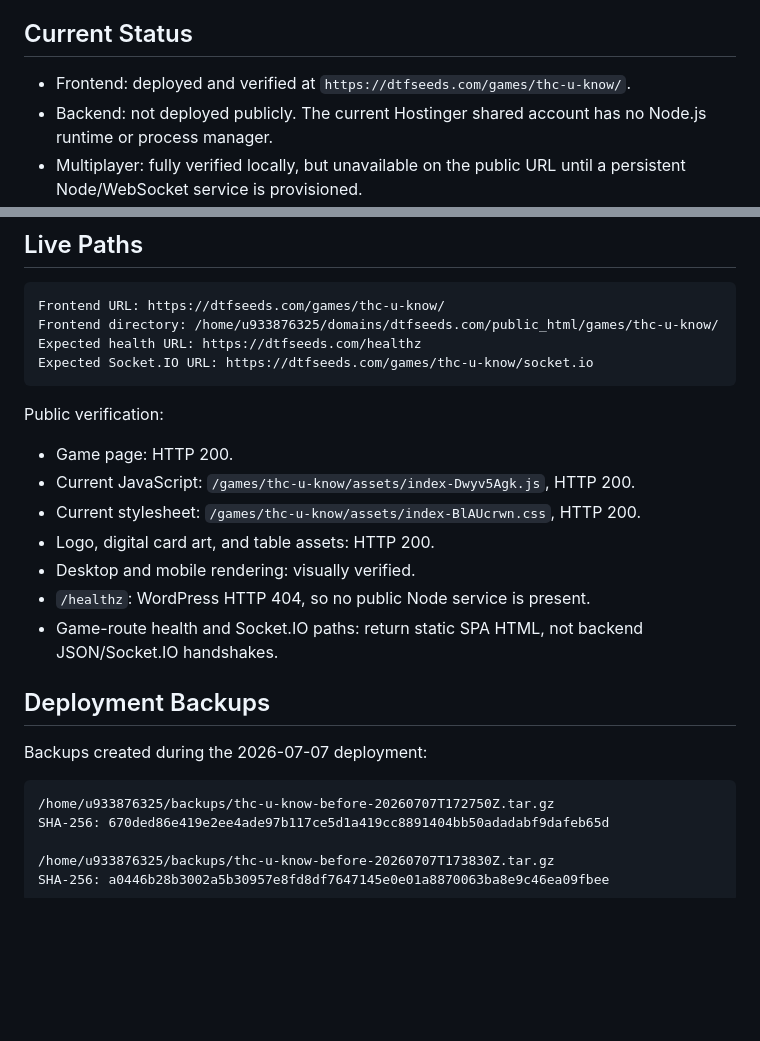
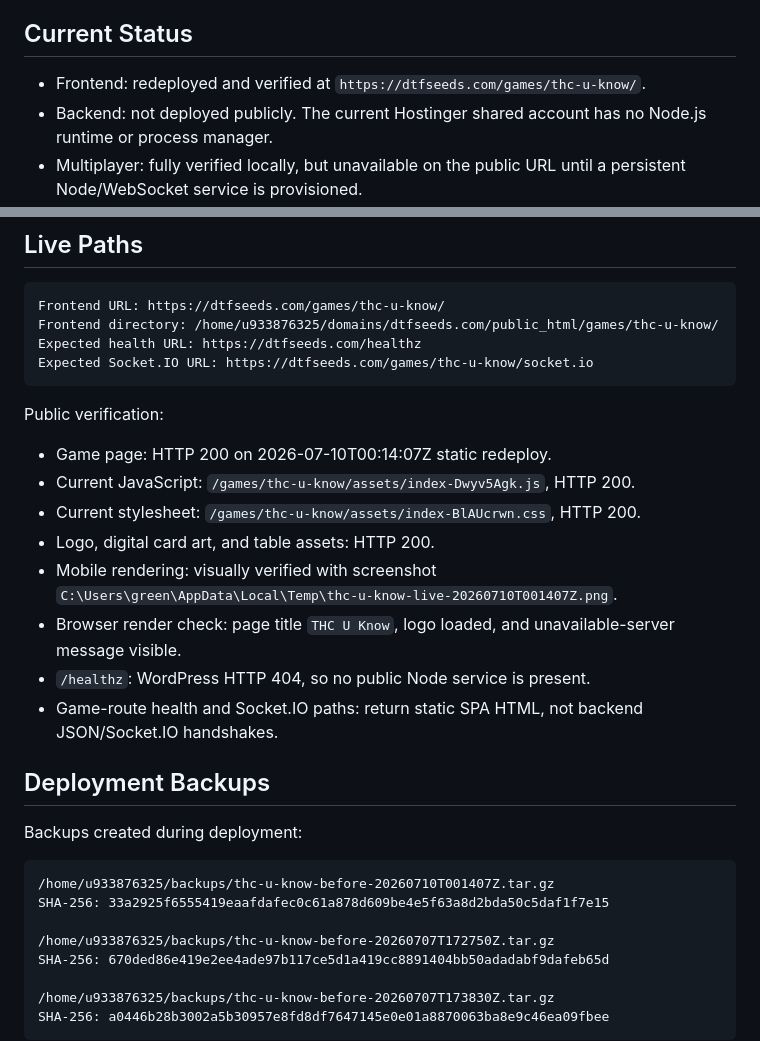
Before and after one commit to dtfgenetics/thc-u-know-card-game-, a Markdown page: docs/deployment-status.md, 2 parts joined by grey strips. Drawn GitHub-style; blank space fills up the shorter version.

Commit message:
record latest thc u know deployment

````diff
--- a/docs/deployment-status.md
+++ b/docs/deployment-status.md
@@ -4,7 +4,7 @@ Last updated: 2026-07-07
 
 ## Current Status
 
-- Frontend: deployed and verified at `https://dtfseeds.com/games/thc-u-know/`.
+- Frontend: redeployed and verified at `https://dtfseeds.com/games/thc-u-know/`.
 - Backend: not deployed publicly. The current Hostinger shared account has no Node.js runtime or process manager.
 - Multiplayer: fully verified locally, but unavailable on the public URL until a persistent Node/WebSocket service is provisioned.
 - Repository: pull requests `#2` and `#3` merged into `main`; GitHub CI runs `168` and `170` passed.
@@ -22,19 +22,23 @@ Expected Socket.IO URL: https://dtfseeds.com/games/thc-u-know/socket.io
 
 Public verification:
 
-- Game page: HTTP 200.
+- Game page: HTTP 200 on 2026-07-10T00:14:07Z static redeploy.
 - Current JavaScript: `/games/thc-u-know/assets/index-Dwyv5Agk.js`, HTTP 200.
 - Current stylesheet: `/games/thc-u-know/assets/index-BlAUcrwn.css`, HTTP 200.
 - Logo, digital card art, and table assets: HTTP 200.
-- Desktop and mobile rendering: visually verified.
+- Mobile rendering: visually verified with screenshot `C:\Users\green\AppData\Local\Temp\thc-u-know-live-20260710T001407Z.png`.
+- Browser render check: page title `THC U Know`, logo loaded, and unavailable-server message visible.
 - `/healthz`: WordPress HTTP 404, so no public Node service is present.
 - Game-route health and Socket.IO paths: return static SPA HTML, not backend JSON/Socket.IO handshakes.
 
 ## Deployment Backups
 
-Backups created during the 2026-07-07 deployment:
+Backups created during deployment:
 
 ```txt
+/home/u933876325/backups/thc-u-know-before-20260710T001407Z.tar.gz
+SHA-256: 33a2925f6555419eaafdafec0c61a878d609be4e5f63a8d2bda50c5daf1f7e15
+
 /home/u933876325/backups/thc-u-know-before-20260707T172750Z.tar.gz
 SHA-256: 670ded86e419e2ee4ade97b117ce5d1a419cc8891404bb50adadabf9dafeb65d
 
````
Also changed, not shown: other parts of docs/deployment-status.md (+1 -1 lines).
